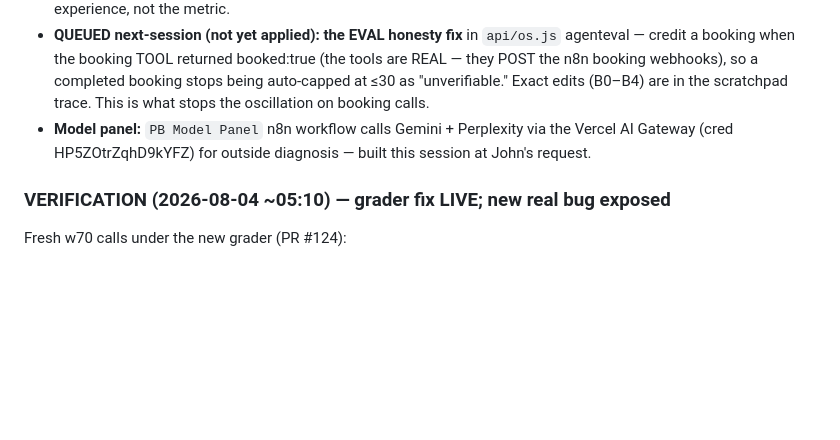
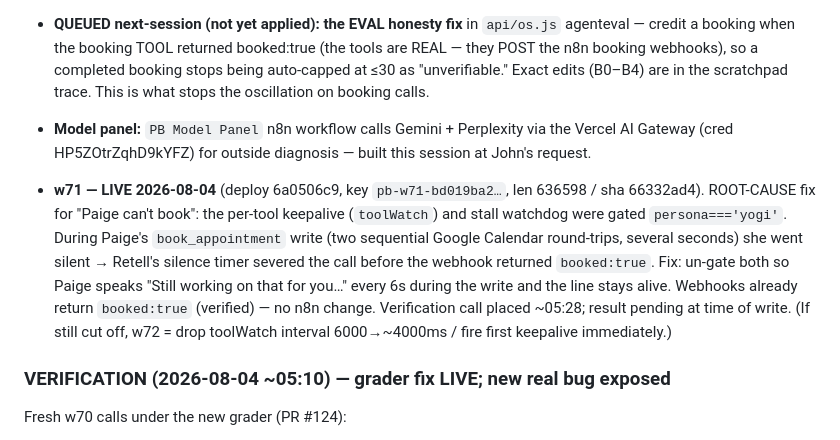
Before and after one commit to 50ranger93-prog/crownorclown, a Markdown page: PB-OS-OPERATOR-SOT.md, the part around the change. Rendered like a GitHub page; blank space fills up the shorter version.

Commit message:
SOT: w71 live — un-gate Paige tool keepalive so bookings survive the calendar write (root-cause fix)
Co-Authored-By: Claude Opus 4.8 <noreply@anthropic.com>
Claude-Session: https://claude.ai/code/session_01A5PMpGrcYxzLUrexcL3UcK

```diff
--- a/PB-OS-OPERATOR-SOT.md
+++ b/PB-OS-OPERATOR-SOT.md
@@ -79,6 +79,8 @@ Once the w68 `maxTokens` fix let the booking tool actually FIRE, both agents now
 - **QUEUED next-session (not yet applied): the EVAL honesty fix** in `api/os.js` agenteval — credit a booking when the booking TOOL returned booked:true (the tools are REAL — they POST the n8n booking webhooks), so a completed booking stops being auto-capped at ≤30 as "unverifiable." Exact edits (B0–B4) are in the scratchpad trace. This is what stops the oscillation on booking calls.
 - **Model panel:** `PB Model Panel` n8n workflow calls Gemini + Perplexity via the Vercel AI Gateway (cred HP5ZOtrZqhD9kYFZ) for outside diagnosis — built this session at John's request.
 
+- **w71 — LIVE 2026-08-04** (deploy 6a0506c9, key `pb-w71-bd019ba2…`, len 636598 / sha 66332ad4). ROOT-CAUSE fix for "Paige can't book": the per-tool keepalive (`toolWatch`) and stall watchdog were gated `persona==='yogi'`. During Paige's `book_appointment` write (two sequential Google Calendar round-trips, several seconds) she went silent → Retell's silence timer severed the call before the webhook returned `booked:true`. Fix: un-gate both so Paige speaks "Still working on that for you…" every 6s during the write and the line stays alive. Webhooks already return `booked:true` (verified) — no n8n change. Verification call placed ~05:28; result pending at time of write. (If still cut off, w72 = drop toolWatch interval 6000→~4000ms / fire first keepalive immediately.)
+
 ### VERIFICATION (2026-08-04 ~05:10) — grader fix LIVE; new real bug exposed
 Fresh w70 calls under the new grader (PR #124):
 - **Yogi 88** — booking rubric now carries `toolOk` (proves the honest grader is LIVE). Judge: "No fabricated booking claim — agent correctly did NOT claim a booking when the tool did not confirm." → **w70's anti-fabrication gate WORKS**: the same consult that used to score 30 for faking "you're all set" now scores 88 for being honest. Real same-scenario lift.
```
